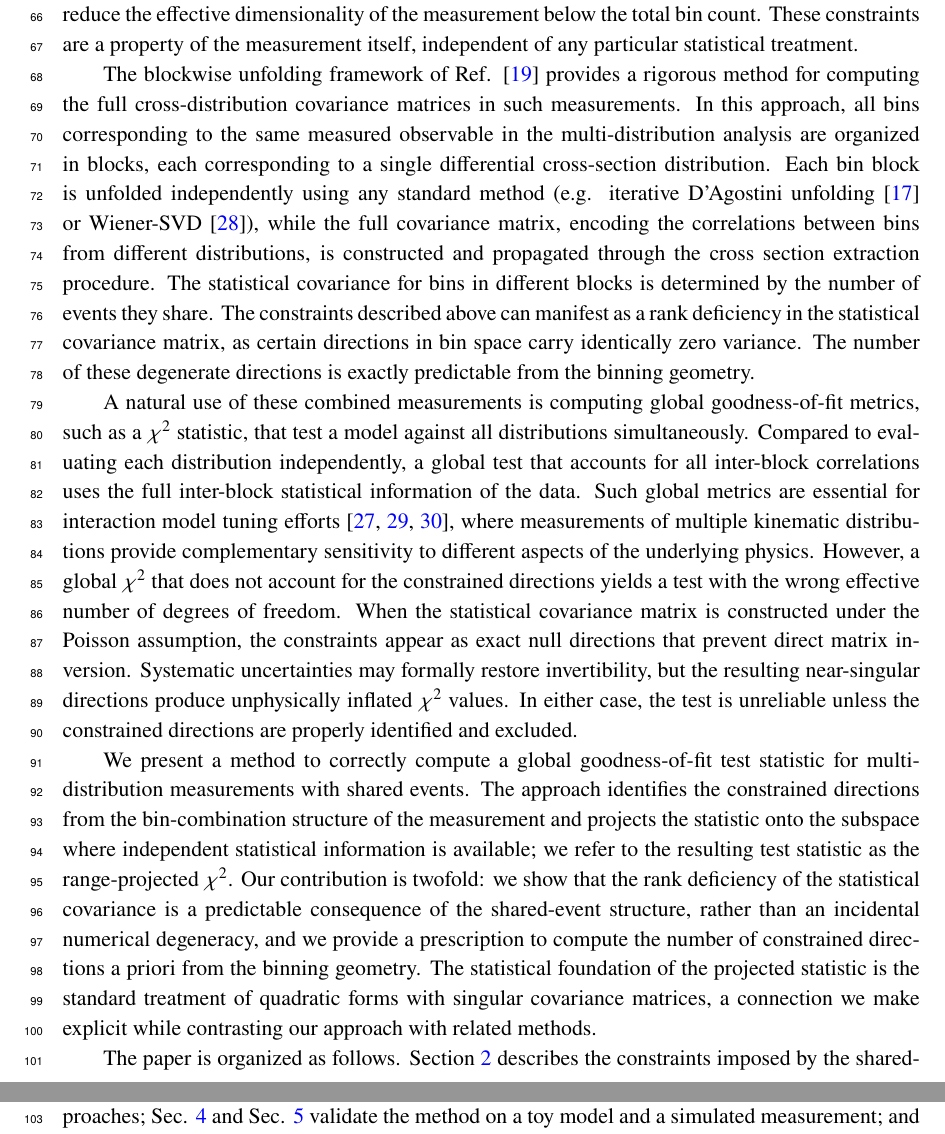
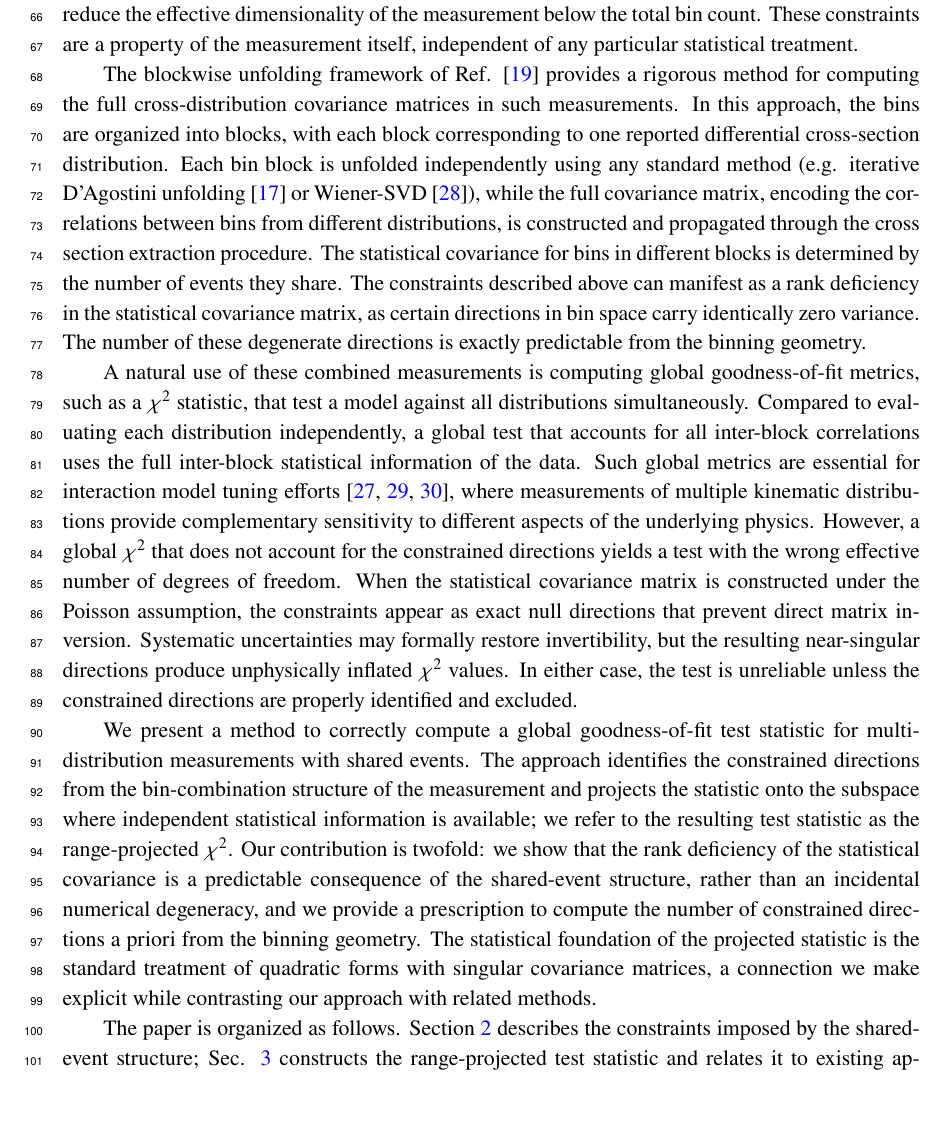
Before and after one commit to fmartinezlopez/GlobalChi2, a LaTeX document (paper/main.tex): two parts of pages 3 and 4 of 28 before the commit and part of page 3 of 28 after it, the two joined at a grey line, cut so that both start at the same text. Compiled offline with pdfLaTeX; a missing bibliography style is replaced by a similar one.

Commit message:
Update main.tex

```diff
--- a/paper/main.tex
+++ b/paper/main.tex
@@ -45,7 +45,7 @@ Modern neutrino cross-section measurements report multiple differential distribu
 When multiple distributions are extracted from a common event sample, the event-sharing structure imposes exact linear constraints among the bin counts. If every selected event populates one bin in each distribution, then the total number of events in all of them is exactly identical. More generally, the pattern of shared bin occupancy across distributions determines a set of constraints that reduce the effective dimensionality of the measurement below the total bin count. These constraints are a property of the measurement itself, independent of any particular statistical treatment.
 
 % Blockwise unfolding intro
-The blockwise unfolding framework of Ref. \cite{Gardiner:2024gdy} provides a rigorous method for computing the full cross-distribution covariance matrices in such measurements. In this approach, all bins corresponding to the same measured observable in the multi-distribution analysis are organized in blocks, each corresponding to a single differential cross-section distribution. Each bin block is unfolded independently using any standard method (e.g. iterative D'Agostini unfolding \cite{DAgostini:1994fjx} or Wiener-SVD \cite{Tang:2017rob}), while the full covariance matrix, encoding the correlations between bins from different distributions, is constructed and propagated through the cross section extraction procedure. The statistical covariance for bins in different blocks is determined by the number of events they share. The constraints described above can manifest as a rank deficiency in the statistical covariance matrix, as certain directions in bin space carry identically zero variance. The number of these degenerate directions is exactly predictable from the binning geometry.
+The blockwise unfolding framework of Ref. \cite{Gardiner:2024gdy} provides a rigorous method for computing the full cross-distribution covariance matrices in such measurements. In this approach, the bins are organized into blocks, with each block corresponding to one reported differential cross-section distribution. Each bin block is unfolded independently using any standard method (e.g. iterative D'Agostini unfolding \cite{DAgostini:1994fjx} or Wiener-SVD \cite{Tang:2017rob}), while the full covariance matrix, encoding the correlations between bins from different distributions, is constructed and propagated through the cross section extraction procedure. The statistical covariance for bins in different blocks is determined by the number of events they share. The constraints described above can manifest as a rank deficiency in the statistical covariance matrix, as certain directions in bin space carry identically zero variance. The number of these degenerate directions is exactly predictable from the binning geometry.
 
 % Global goodness-of-fit
 A natural use of these combined measurements is computing global goodness-of-fit metrics, such as a $\chi^{2}$ statistic, that test a model against all distributions simultaneously. Compared to evaluating each distribution independently, a global test that accounts for all inter-block correlations uses the full inter-block statistical information of the data. Such global metrics are essential for interaction model tuning efforts \cite{Wilkinson:2016wmz,MINERvA:2019kfr,GENIE:2022qrc}, where measurements of multiple kinematic distributions provide complementary sensitivity to different aspects of the underlying physics. However, a global $\chi^{2}$ that does not account for the constrained directions yields a test with the wrong effective number of degrees of freedom. When the statistical covariance matrix is constructed under the Poisson assumption, the constraints appear as exact null directions that prevent direct matrix inversion. Systematic uncertainties may formally restore invertibility, but the resulting near-singular directions produce unphysically inflated $\chi^{2}$ values. In either case, the test is unreliable unless the constrained directions are properly identified and excluded.
```
